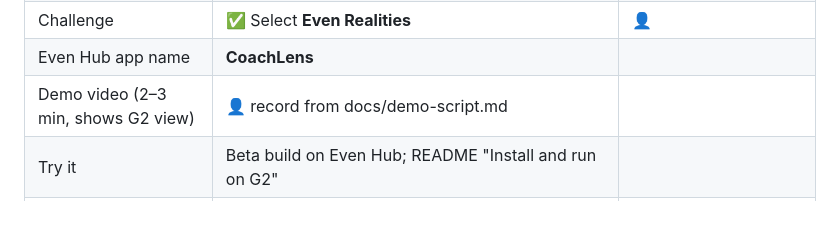
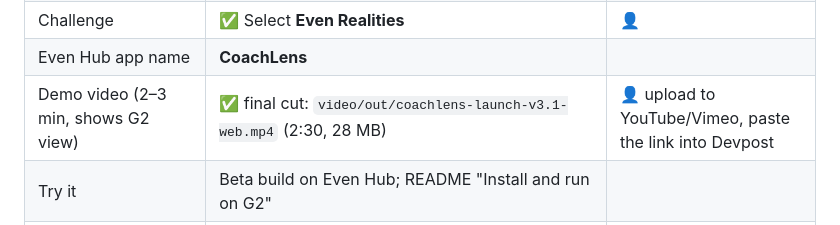
Before and after one commit to galenjauss/coachlens, a Markdown page: docs/submission-checklist.md, the part around the change. Drawn GitHub-style.

Commit message:
docs: v3.1 is the final demo video

```diff
--- a/docs/submission-checklist.md
+++ b/docs/submission-checklist.md
@@ -17,7 +17,7 @@
 | GitHub repo | https://github.com/galenjauss/coachlens | public |
 | Challenge | ✅ Select **Even Realities** | 👤 |
 | Even Hub app name | **CoachLens** | |
-| Demo video (2–3 min, shows G2 view) | 👤 record from docs/demo-script.md | |
+| Demo video (2–3 min, shows G2 view) | ✅ final cut: `video/out/coachlens-launch-v3.1-web.mp4` (2:30, 28 MB) | 👤 upload to YouTube/Vimeo, paste the link into Devpost |
 | Try it | Beta build on Even Hub; README "Install and run on G2" | |
 | Team present at judging | 👤 | |
 
```
